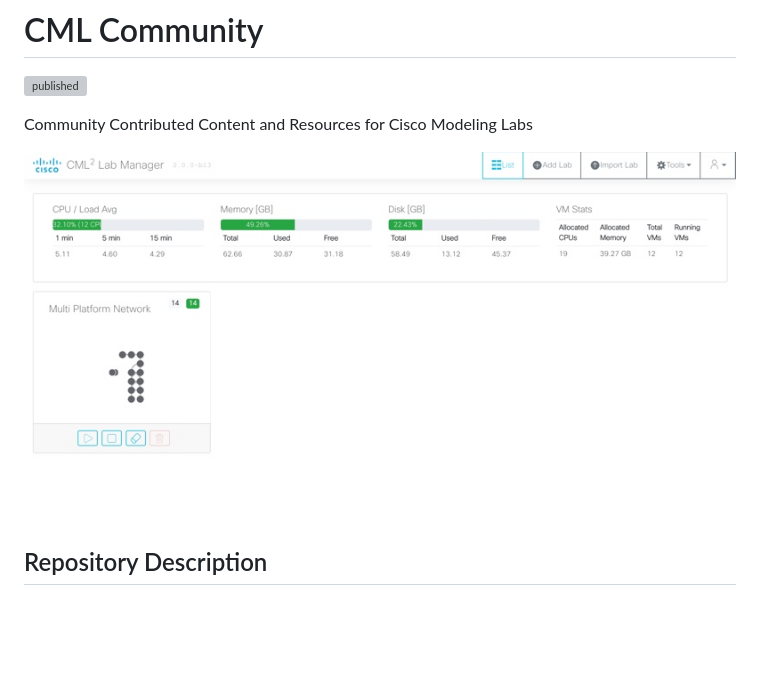
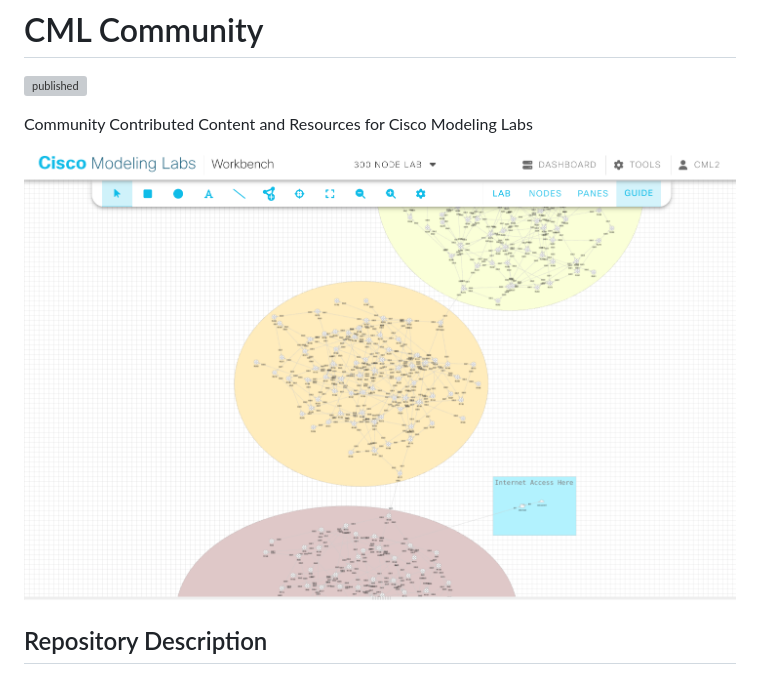
Before and after one commit to CiscoDevNet/cml-community, a Markdown page: README.md, the part around the change. Drawn GitHub-style; pictures changed too: readme_images/cml-lab.png (added); blank space fills up the shorter version; grey boxes are pictures that could not be loaded.

Commit message:
Update the main CML image.

```diff
--- a/README.md
+++ b/README.md
@@ -4,7 +4,7 @@
 
 Community Contributed Content and Resources for Cisco Modeling Labs
 
-![](readme_images/cml-labmanager.jpg)
+![](readme_images/cml-lab.png)
 
 ## Repository Description
 
```
